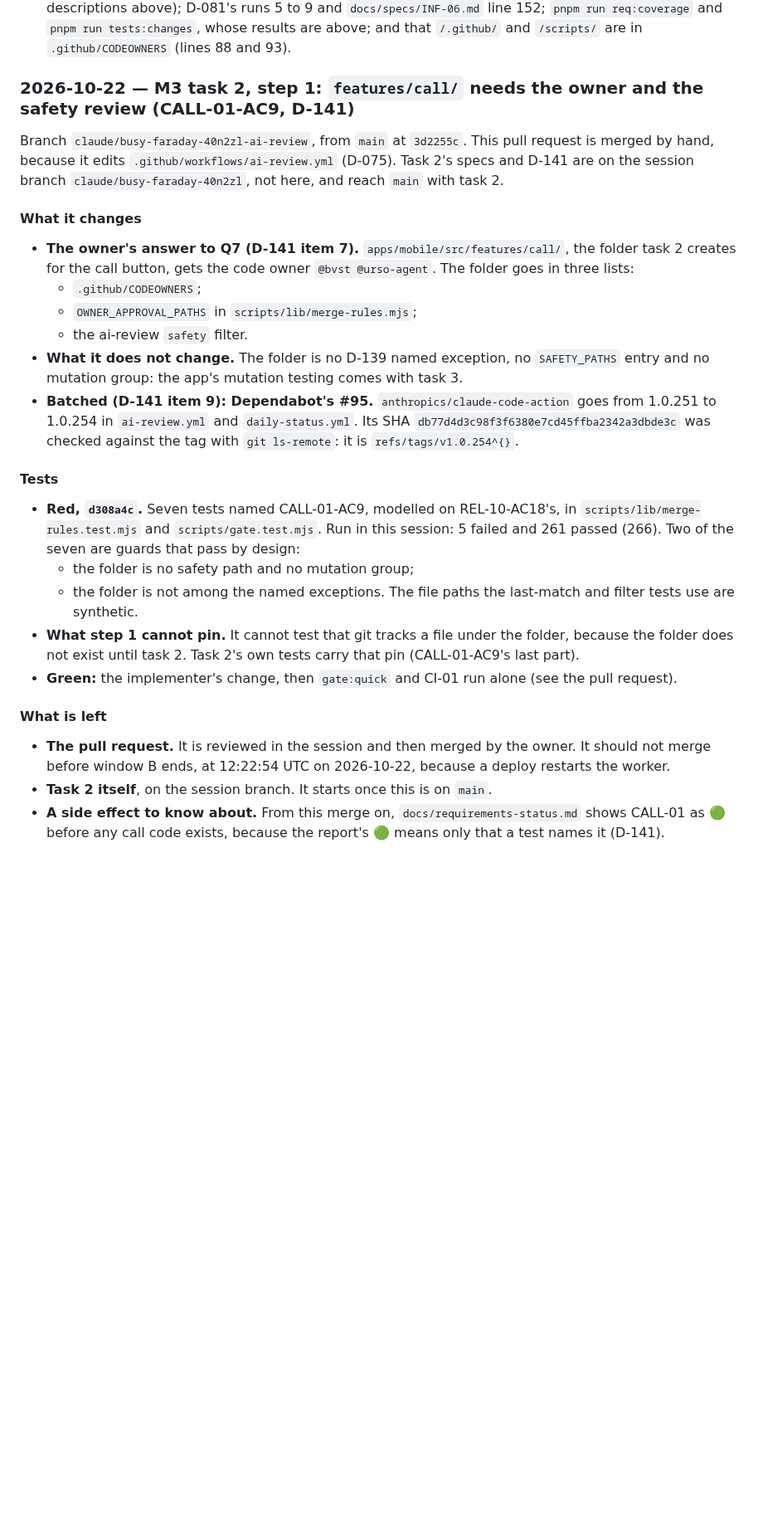
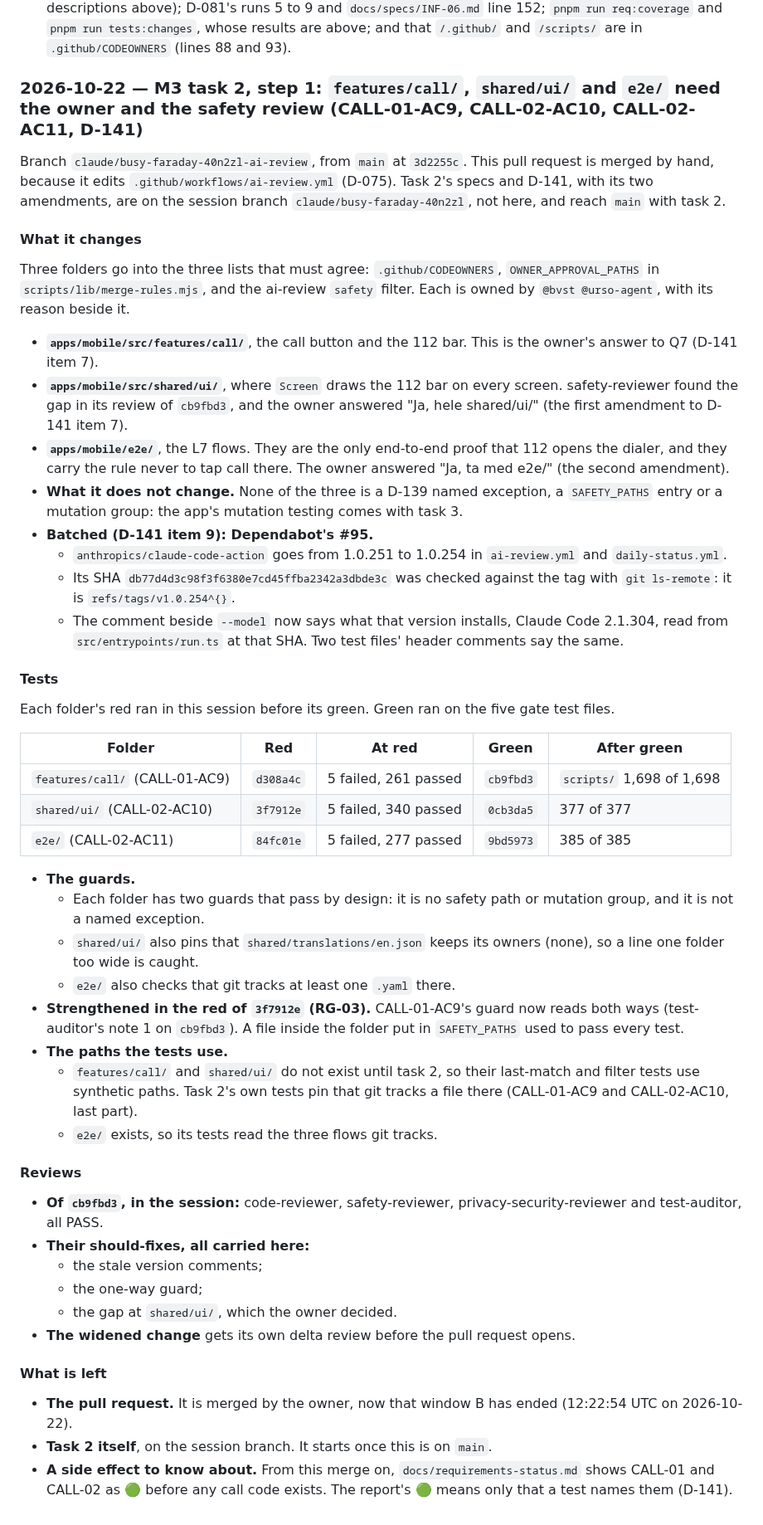
Before and after one commit to bvst/TryggHverdag, a Markdown page: docs/progress/m3.md, the part around the change. Shown at 83% size. Rendered like a GitHub page; blank space fills up the shorter version.

Commit message:
docs(CALL-02-AC10, CALL-02-AC11): step 1's narrative covers three folders; the requirement report
- m3.md: step 1's entry now covers features/call/, shared/ui/ and e2e/:
  - each folder's red and green commits and counts;
  - the guards and the strengthened one;
  - the session reviews of cb9fbd3 and their should-fixes;
  - the owner's two answers;
  - what is left.
- requirements-status.md, regenerated: CALL-02 shows 🟢 because step 1's
  gate tests name it. That means only that a test names it (D-141).

Co-Authored-By: Claude Opus 5.5 <noreply@anthropic.com>
Claude-Session: https://claude.ai/code/session_014U1VfHcBHZzFfXjBApttjM

```diff
--- a/docs/progress/m3.md
+++ b/docs/progress/m3.md
@@ -1505,50 +1505,81 @@ weakened (RG-03)".
   above; and that `/.github/` and `/scripts/` are in `.github/CODEOWNERS` (lines 88
   and 93).
 
-### 2026-10-22 — M3 task 2, step 1: `features/call/` needs the owner and the safety review (CALL-01-AC9, D-141)
+### 2026-10-22 — M3 task 2, step 1: `features/call/`, `shared/ui/` and `e2e/` need the owner and the safety review (CALL-01-AC9, CALL-02-AC10, CALL-02-AC11, D-141)
 
 Branch `claude/busy-faraday-40n2zl-ai-review`, from `main` at `3d2255c`. This pull
 request is merged by hand, because it edits `.github/workflows/ai-review.yml`
-(D-075). Task 2's specs and D-141 are on the session branch
-`claude/busy-faraday-40n2zl`, not here, and reach `main` with task 2.
+(D-075). Task 2's specs and D-141, with its two amendments, are on the session
+branch `claude/busy-faraday-40n2zl`, not here, and reach `main` with task 2.
 
 #### What it changes
 
-- **The owner's answer to Q7 (D-141 item 7).** `apps/mobile/src/features/call/`,
-  the folder task 2 creates for the call button, gets the code owner
-  `@bvst @urso-agent`. The folder goes in three lists:
-  - `.github/CODEOWNERS`;
-  - `OWNER_APPROVAL_PATHS` in `scripts/lib/merge-rules.mjs`;
-  - the ai-review `safety` filter.
-- **What it does not change.** The folder is no D-139 named exception, no
-  `SAFETY_PATHS` entry and no mutation group: the app's mutation testing comes
+Three folders go into the three lists that must agree: `.github/CODEOWNERS`,
+`OWNER_APPROVAL_PATHS` in `scripts/lib/merge-rules.mjs`, and the ai-review
+`safety` filter. Each is owned by `@bvst @urso-agent`, with its reason beside it.
+
+- **`apps/mobile/src/features/call/`**, the call button and the 112 bar. This
+  is the owner's answer to Q7 (D-141 item 7).
+- **`apps/mobile/src/shared/ui/`**, where `Screen` draws the 112 bar on every
+  screen. safety-reviewer found the gap in its review of `cb9fbd3`, and the
+  owner answered "Ja, hele shared/ui/" (the first amendment to D-141 item 7).
+- **`apps/mobile/e2e/`**, the L7 flows. They are the only end-to-end proof
+  that 112 opens the dialer, and they carry the rule never to tap call there.
+  The owner answered "Ja, ta med e2e/" (the second amendment).
+- **What it does not change.** None of the three is a D-139 named exception, a
+  `SAFETY_PATHS` entry or a mutation group: the app's mutation testing comes
   with task 3.
-- **Batched (D-141 item 9): Dependabot's #95.** `anthropics/claude-code-action`
-  goes from 1.0.251 to 1.0.254 in `ai-review.yml` and `daily-status.yml`. Its
-  SHA `db77d4d3c98f3f6380e7cd45ffba2342a3dbde3c` was checked against the tag
-  with `git ls-remote`: it is `refs/tags/v1.0.254^{}`.
+- **Batched (D-141 item 9): Dependabot's #95.**
+  - `anthropics/claude-code-action` goes from 1.0.251 to 1.0.254 in
+    `ai-review.yml` and `daily-status.yml`.
+  - Its SHA `db77d4d3c98f3f6380e7cd45ffba2342a3dbde3c` was checked against the
+    tag with `git ls-remote`: it is `refs/tags/v1.0.254^{}`.
+  - The comment beside `--model` now says what that version installs, Claude
+    Code 2.1.304, read from `src/entrypoints/run.ts` at that SHA. Two test
+    files' header comments say the same.
 
 #### Tests
 
-- **Red, `d308a4c`.** Seven tests named CALL-01-AC9, modelled on REL-10-AC18's,
-  in `scripts/lib/merge-rules.test.mjs` and `scripts/gate.test.mjs`. Run in this
-  session: 5 failed and 261 passed (266). Two of the seven are guards that pass
-  by design:
-  - the folder is no safety path and no mutation group;
-  - the folder is not among the named exceptions.
-  The file paths the last-match and filter tests use are synthetic.
-- **What step 1 cannot pin.** It cannot test that git tracks a file under the
-  folder, because the folder does not exist until task 2. Task 2's own tests
-  carry that pin (CALL-01-AC9's last part).
-- **Green:** the implementer's change, then `gate:quick` and CI-01 run alone
-  (see the pull request).
+Each folder's red ran in this session before its green. Green ran on the five
+gate test files.
+
+| Folder | Red | At red | Green | After green |
+|---|---|---|---|---|
+| `features/call/` (CALL-01-AC9) | `d308a4c` | 5 failed, 261 passed | `cb9fbd3` | `scripts/` 1,698 of 1,698 |
+| `shared/ui/` (CALL-02-AC10) | `3f7912e` | 5 failed, 340 passed | `0cb3da5` | 377 of 377 |
+| `e2e/` (CALL-02-AC11) | `84fc01e` | 5 failed, 277 passed | `9bd5973` | 385 of 385 |
+
+- **The guards.**
+  - Each folder has two guards that pass by design: it is no safety path or
+    mutation group, and it is not a named exception.
+  - `shared/ui/` also pins that `shared/translations/en.json` keeps its owners
+    (none), so a line one folder too wide is caught.
+  - `e2e/` also checks that git tracks at least one `.yaml` there.
+- **Strengthened in the red of `3f7912e` (RG-03).** CALL-01-AC9's guard now
+  reads both ways (test-auditor's note 1 on `cb9fbd3`). A file inside the
+  folder put in `SAFETY_PATHS` used to pass every test.
+- **The paths the tests use.**
+  - `features/call/` and `shared/ui/` do not exist until task 2, so their
+    last-match and filter tests use synthetic paths. Task 2's own tests pin
+    that git tracks a file there (CALL-01-AC9 and CALL-02-AC10, last part).
+  - `e2e/` exists, so its tests read the three flows git tracks.
+
+#### Reviews
+
+- **Of `cb9fbd3`, in the session:** code-reviewer, safety-reviewer,
+  privacy-security-reviewer and test-auditor, all PASS.
+- **Their should-fixes, all carried here:**
+  - the stale version comments;
+  - the one-way guard;
+  - the gap at `shared/ui/`, which the owner decided.
+- **The widened change** gets its own delta review before the pull request
+  opens.
 
 #### What is left
 
-- **The pull request.** It is reviewed in the session and then merged by the
-  owner. It should not merge before window B ends, at 12:22:54 UTC on
-  2026-10-22, because a deploy restarts the worker.
+- **The pull request.** It is merged by the owner, now that window B has ended
+  (12:22:54 UTC on 2026-10-22).
 - **Task 2 itself**, on the session branch. It starts once this is on `main`.
 - **A side effect to know about.** From this merge on,
-  `docs/requirements-status.md` shows CALL-01 as 🟢 before any call code
-  exists, because the report's 🟢 means only that a test names it (D-141).
+  `docs/requirements-status.md` shows CALL-01 and CALL-02 as 🟢 before any call
+  code exists. The report's 🟢 means only that a test names them (D-141).
```
Also changed, not shown: docs/requirements-status.md (+2 -2 lines).
